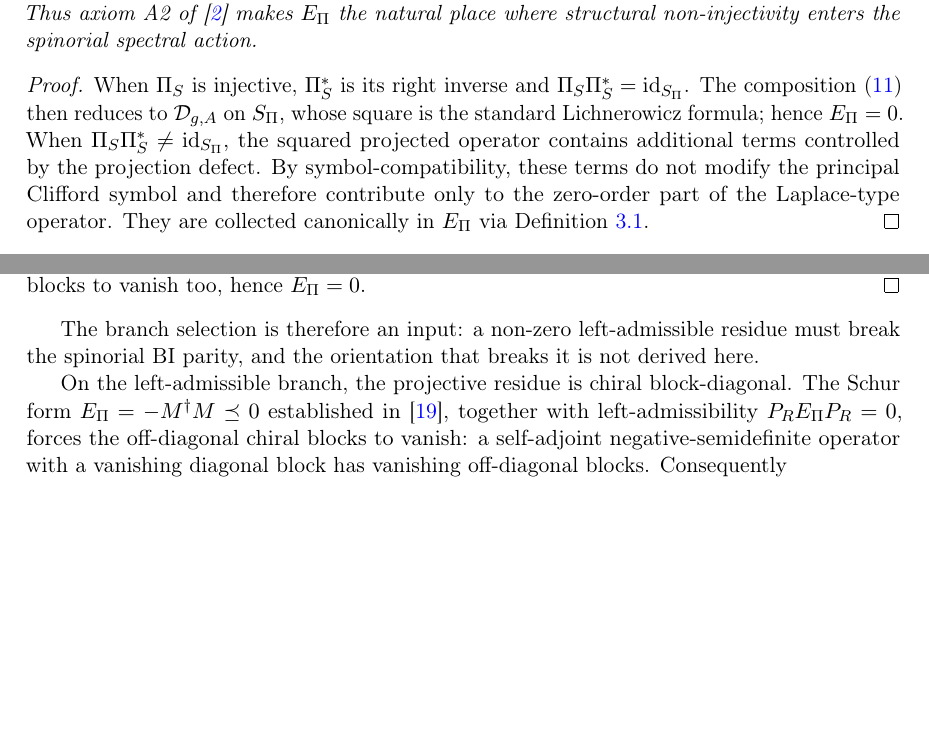
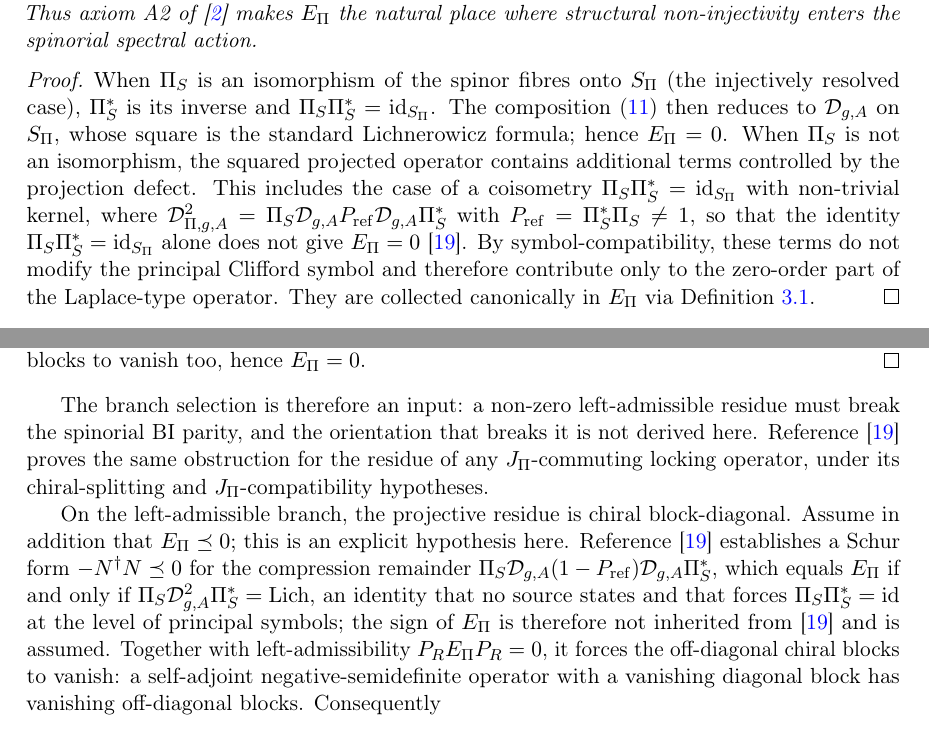
Before and after one commit to Cosmochrony/q14, a LaTeX paper (tex/q14.tex): two parts of pages 11 and 13 of 30 before the commit and two parts of pages 11 and 13 of 31 after it, joined at a grey line, cut so that both start at the same text, the shorter picture padded with empty space. Compiled offline with pdfLaTeX.

Commit message:
Q14 3.1 candidate: E_Pi<=0 explicit hypothesis, Lemma 3.2 proof scope (coisometry), PRS attributions

```diff
--- a/tex/q14.tex
+++ b/tex/q14.tex
@@ -691,12 +691,16 @@ a Lorentzian Spin Solder and a Distinct Weak Factor}
     \end{lemma}
 
     \begin{proof}
-      When $\Pi_S$ is injective, $\Pi_S^*$ is its right inverse and
-      $\Pi_S \Pi_S^* = \mathrm{id}_{S_\Pi}$.
+      When $\Pi_S$ is an isomorphism of the spinor fibres onto $S_\Pi$ (the injectively resolved case),
+      $\Pi_S^*$ is its inverse and $\Pi_S \Pi_S^* = \mathrm{id}_{S_\Pi}$.
       The composition~\eqref{eq:projected-dirac} then reduces to $\mathcal{D}_{g,A}$
       on $S_\Pi$, whose square is the standard Lichnerowicz formula; hence $E_\Pi = 0$.
-      When $\Pi_S \Pi_S^* \neq \mathrm{id}_{S_\Pi}$, the squared projected operator
+      When $\Pi_S$ is not an isomorphism, the squared projected operator
       contains additional terms controlled by the projection defect.
+      This includes the case of a coisometry $\Pi_S \Pi_S^* = \mathrm{id}_{S_\Pi}$ with non-trivial kernel,
+      where $\mathcal{D}_{\Pi,g,A}^2 = \Pi_S \mathcal{D}_{g,A} P_{\mathrm{ref}} \mathcal{D}_{g,A} \Pi_S^*$ with
+      $P_{\mathrm{ref}} = \Pi_S^*\Pi_S \neq 1$, so that the identity $\Pi_S \Pi_S^* = \mathrm{id}_{S_\Pi}$ alone does not
+      give $E_\Pi = 0$~\cite{Beau2026prs}.
       By symbol-compatibility, these terms do not modify the principal Clifford symbol
       and therefore contribute only to the zero-order part of the Laplace-type operator.
       They are collected canonically in $E_\Pi$ via
@@ -905,10 +909,17 @@ a Lorentzian Spin Solder and a Distinct Weak Factor}
 
     The branch selection is therefore an input: a non-zero left-admissible residue must break the
     spinorial BI parity, and the orientation that breaks it is not derived here.
+    Reference~\cite{Beau2026prs} proves the same obstruction for the residue of any $J_\Pi$-commuting locking operator,
+    under its chiral-splitting and $J_\Pi$-compatibility hypotheses.
 
     On the left-admissible branch, the projective residue is chiral block-diagonal.
-    The Schur form $E_\Pi = -M^\dagger M \preceq 0$ established in~\cite{Beau2026prs},
-    together with left-admissibility $P_R E_\Pi P_R = 0$, forces the off-diagonal
+    Assume in addition that $E_\Pi \preceq 0$; this is an explicit hypothesis here.
+    Reference~\cite{Beau2026prs} establishes a Schur form $-N^\dagger N \preceq 0$ for the compression remainder
+    $\Pi_S \mathcal{D}_{g,A}(1-P_{\mathrm{ref}})\mathcal{D}_{g,A}\Pi_S^*$, which equals $E_\Pi$ if and only if
+    $\Pi_S \mathcal{D}_{g,A}^2 \Pi_S^* = \mathrm{Lich}$, an identity that no source states and that forces
+    $\Pi_S\Pi_S^* = \mathrm{id}$ at the level of principal symbols; the sign of $E_\Pi$ is therefore not
+    inherited from~\cite{Beau2026prs} and is assumed.
+    Together with left-admissibility $P_R E_\Pi P_R = 0$, it forces the off-diagonal
     chiral blocks to vanish: a self-adjoint negative-semidefinite operator with a
     vanishing diagonal block has vanishing off-diagonal blocks.
     Consequently
```
Also changed, not shown: tex/q14.tex (7 more changed lines).
